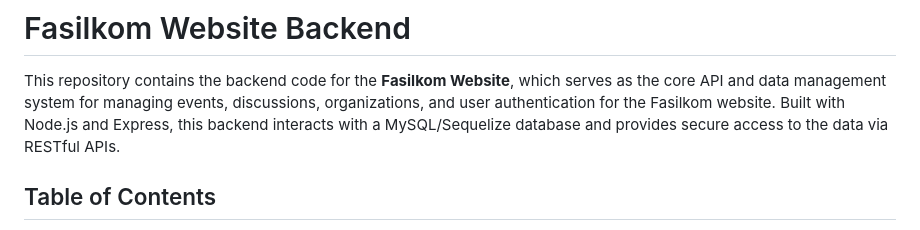
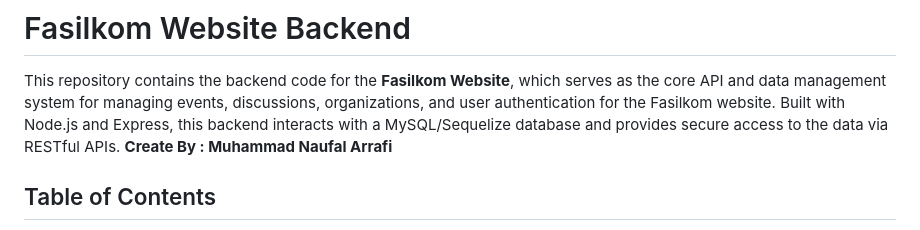
Before and after one commit to muhnaufalarrafi/Fasilkom_website, a Markdown page: README.md, the part around the change. GitHub-like rendering.

```diff
--- a/README.md
+++ b/README.md
@@ -1,6 +1,7 @@
 # Fasilkom Website Backend
 
 This repository contains the backend code for the **Fasilkom Website**, which serves as the core API and data management system for managing events, discussions, organizations, and user authentication for the Fasilkom website. Built with Node.js and Express, this backend interacts with a MySQL/Sequelize database and provides secure access to the data via RESTful APIs.
+**Create By : Muhammad Naufal Arrafi**
 
 ## Table of Contents
 
```
